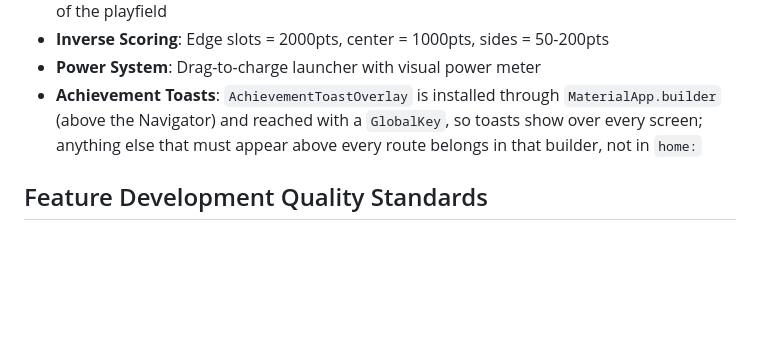
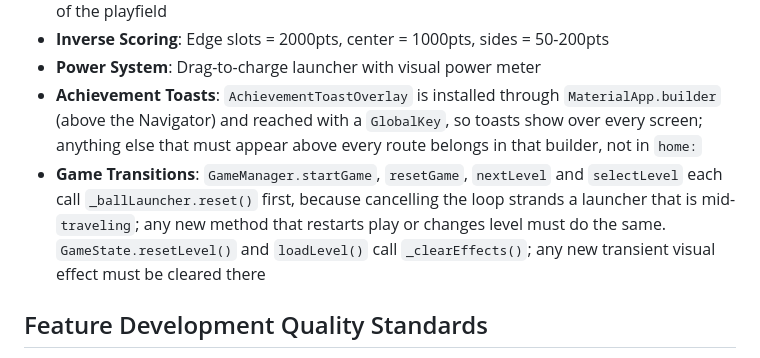
Before and after one commit to frankbria/pachinko, a Markdown page: CLAUDE.md, the part around the change. Rendered like a GitHub page; blank space fills up the shorter version.

```diff
--- a/CLAUDE.md
+++ b/CLAUDE.md
@@ -78,6 +78,7 @@ lib/
 - **Inverse Scoring**: Edge slots = 2000pts, center = 1000pts, sides = 50-200pts
 - **Power System**: Drag-to-charge launcher with visual power meter
 - **Achievement Toasts**: `AchievementToastOverlay` is installed through `MaterialApp.builder` (above the Navigator) and reached with a `GlobalKey`, so toasts show over every screen; anything else that must appear above every route belongs in that builder, not in `home:`
+- **Game Transitions**: `GameManager.startGame`, `resetGame`, `nextLevel` and `selectLevel` each call `_ballLauncher.reset()` first, because cancelling the loop strands a launcher that is mid-`traveling`; any new method that restarts play or changes level must do the same. `GameState.resetLevel()` and `loadLevel()` call `_clearEffects()`; any new transient visual effect must be cleared there
 
 ## Feature Development Quality Standards
 
```
Also changed, not shown: tasks/lessons.md (+11 -0 lines).
